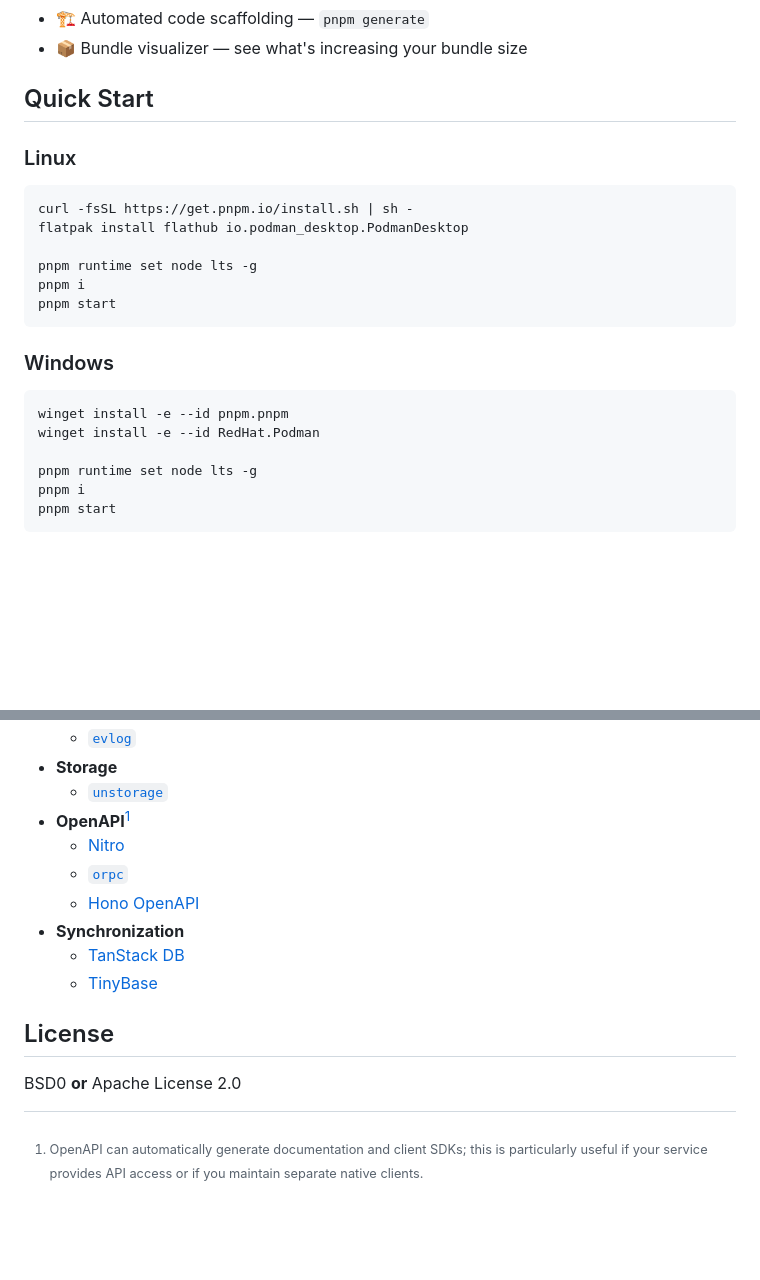
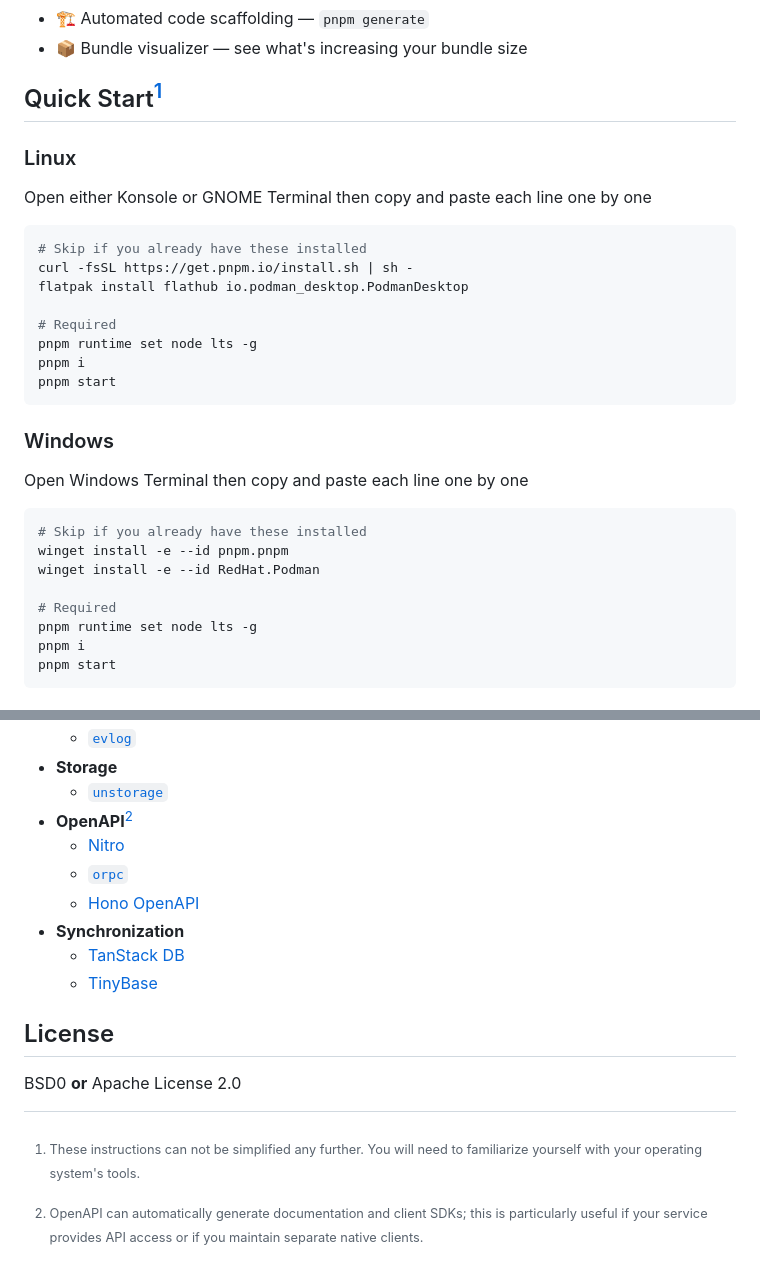
Before and after one commit to GekkotaDev/react-app-template, a Markdown page: README.md, 2 parts joined by grey strips. Rendered like a GitHub page; blank space fills up the shorter version.

Commit message:
chore: add installation instructions

````diff
--- a/README.md
+++ b/README.md
@@ -50,14 +50,18 @@
 - 🏗️ Automated code scaffolding — `pnpm generate`
 - 📦 Bundle visualizer — see what's increasing your bundle size
 
-## Quick Start
+## Quick Start[^1]
 
 ### Linux
 
+Open either Konsole or GNOME Terminal then copy and paste each line one by one
+
 ```sh
+# Skip if you already have these installed
 curl -fsSL https://get.pnpm.io/install.sh | sh -
 flatpak install flathub io.podman_desktop.PodmanDesktop
 
+# Required
 pnpm runtime set node lts -g
 pnpm i
 pnpm start
@@ -65,10 +69,14 @@ pnpm start
 
 ### Windows
 
+Open Windows Terminal then copy and paste each line one by one
+
 ```powershell
+# Skip if you already have these installed
 winget install -e --id pnpm.pnpm
 winget install -e --id RedHat.Podman
 
+# Required
 pnpm runtime set node lts -g
 pnpm i
 pnpm start
@@ -99,7 +107,7 @@ In addition, you'll likely want to consider a library for the following concerns
   - [`evlog`](https://www.evlog.dev/integrate/frameworks/tanstack-start)
 - **Storage**
   - [`unstorage`](https://unstorage.unjs.io/)
-- **OpenAPI**[^1]
+- **OpenAPI**[^2]
   - [Nitro](https://nitro.build/examples/vite-ssr-tss-react)
   - [`orpc`](https://orpc.dev)
   - [Hono OpenAPI](https://hono.dev/examples/hono-openapi)
@@ -111,4 +119,8 @@ In addition, you'll likely want to consider a library for the following concerns
 
 BSD0 **or** Apache License 2.0
 
-[^1]: OpenAPI can automatically generate documentation and client SDKs; this is particularly useful if your service provides API access or if you maintain separate native clients.
+[//]: # (Footnotes)
+
+[^1]: These instructions can not be simplified any further. You will need to familiarize yourself with your operating system's tools.
+
+[^2]: OpenAPI can automatically generate documentation and client SDKs; this is particularly useful if your service provides API access or if you maintain separate native clients.
````
